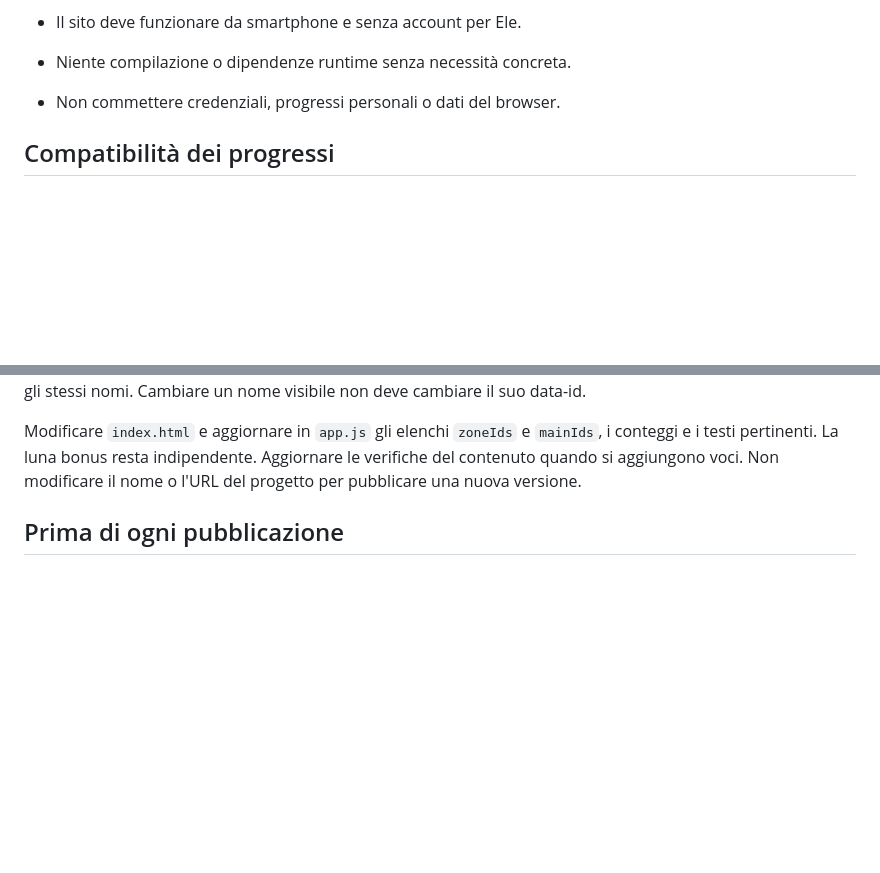
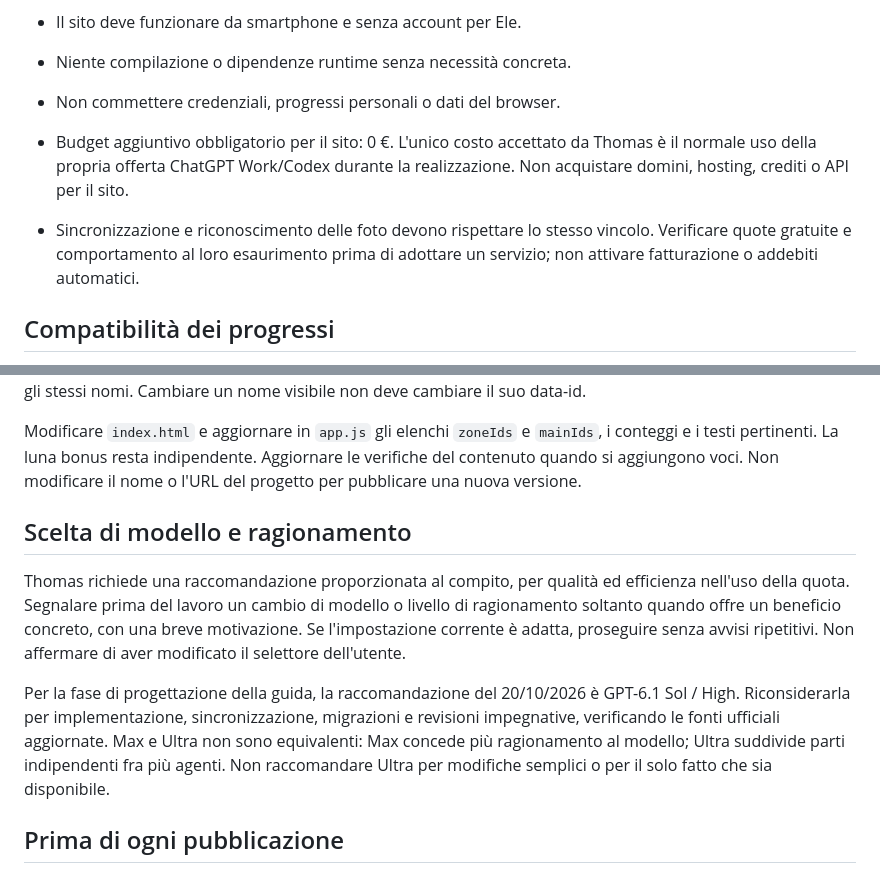
Before and after one commit to gabrielecappello123-blip/demiguise-ele, a Markdown page: AGENTS.md, 2 parts joined by grey strips. Rendered like a GitHub page; blank space fills up the shorter version.

```diff
--- a/AGENTS.md
+++ b/AGENTS.md
@@ -13,6 +13,12 @@
 - Il sito deve funzionare da smartphone e senza account per Ele.
 - Niente compilazione o dipendenze runtime senza necessità concreta.
 - Non commettere credenziali, progressi personali o dati del browser.
+- Budget aggiuntivo obbligatorio per il sito: 0 €. L'unico costo accettato da
+  Thomas è il normale uso della propria offerta ChatGPT Work/Codex durante
+  la realizzazione. Non acquistare domini, hosting, crediti o API per il sito.
+- Sincronizzazione e riconoscimento delle foto devono rispettare lo stesso
+  vincolo. Verificare quote gratuite e comportamento al loro esaurimento
+  prima di adottare un servizio; non attivare fatturazione o addebiti automatici.
 
 ## Compatibilità dei progressi
 
@@ -45,6 +51,21 @@ Modificare `index.html` e aggiornare in `app.js` gli elenchi `zoneIds` e
 Aggiornare le verifiche del contenuto quando si aggiungono voci. Non modificare
 il nome o l'URL del progetto per pubblicare una nuova versione.
 
+## Scelta di modello e ragionamento
+
+Thomas richiede una raccomandazione proporzionata al compito, per qualità ed
+efficienza nell'uso della quota. Segnalare prima del lavoro un cambio di modello
+o livello di ragionamento soltanto quando offre un beneficio concreto, con
+una breve motivazione. Se l'impostazione corrente è adatta, proseguire senza
+avvisi ripetitivi. Non affermare di aver modificato il selettore dell'utente.
+
+Per la fase di progettazione della guida, la raccomandazione del 20/10/2026
+è GPT-6.1 Sol / High. Riconsiderarla per implementazione, sincronizzazione,
+migrazioni e revisioni impegnative, verificando le fonti ufficiali aggiornate.
+Max e Ultra non sono equivalenti: Max concede più ragionamento al modello;
+Ultra suddivide parti indipendenti fra più agenti. Non raccomandare Ultra
+per modifiche semplici o per il solo fatto che sia disponibile.
+
 ## Prima di ogni pubblicazione
 
 1. Eseguire `npm run check` (Node >=22, nessuna installazione necessaria).
```
Also changed, not shown: PIANO.md (+45 -0 lines).
